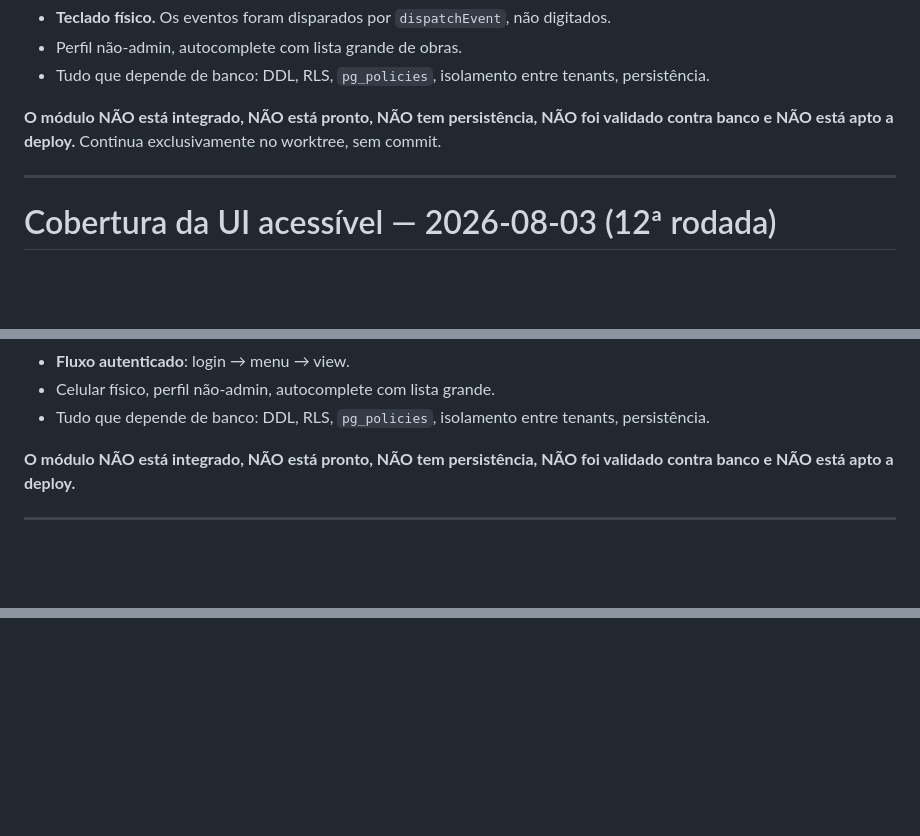
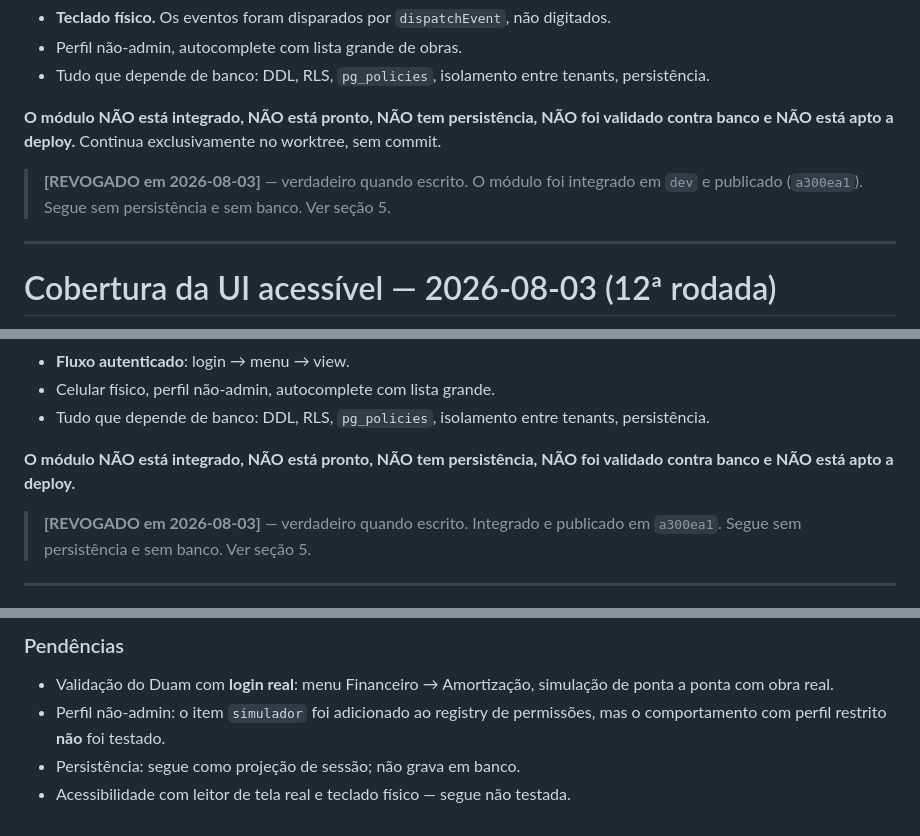
Before and after one commit to Duamrt/edr-system, a Markdown page: docs/SIMULADOR-VALIDACAO-LOCAL.md, 3 parts joined by grey strips. GitHub-like rendering; blank space fills up the shorter version.

```diff
--- a/docs/SIMULADOR-VALIDACAO-LOCAL.md
+++ b/docs/SIMULADOR-VALIDACAO-LOCAL.md
@@ -1312,6 +1312,9 @@ Hashes inalterados: motor, taxa e os três testes. Só a UI mudou.
 **O módulo NÃO está integrado, NÃO está pronto, NÃO tem persistência, NÃO foi validado
 contra banco e NÃO está apto a deploy.** Continua exclusivamente no worktree, sem commit.
 
+> **[REVOGADO em 2026-08-03]** — verdadeiro quando escrito. O módulo foi integrado em
+> `dev` e publicado (`a300ea1`). Segue sem persistência e sem banco. Ver seção 5.
+
 ---
 
 # Cobertura da UI acessível — 2026-08-03 (12ª rodada)
@@ -1403,6 +1406,9 @@ ca8b78…  js/edr-v2-simulador.js        (só o export acrescentado nesta rodada
 **O módulo NÃO está integrado, NÃO está pronto, NÃO tem persistência, NÃO foi validado
 contra banco e NÃO está apto a deploy.**
 
+> **[REVOGADO em 2026-08-03]** — verdadeiro quando escrito. Integrado e publicado em
+> `a300ea1`. Segue sem persistência e sem banco. Ver seção 5.
+
 ---
 
 # Foco após setas e natureza do teste — 2026-08-03 (13ª rodada)
@@ -1477,0 +1560,8 @@ NÃO está apto a deploy.**
+### Pendências
+
+- Validação do Duam com **login real**: menu Financeiro → Amortização, simulação de ponta
+  a ponta com obra real.
+- Perfil não-admin: o item `simulador` foi adicionado ao registry de permissões, mas o
+  comportamento com perfil restrito **não** foi testado.
+- Persistência: segue como projeção de sessão; não grava em banco.
+- Acessibilidade com leitor de tela real e teclado físico — segue não testada.
```
Also changed, not shown: other parts of docs/SIMULADOR-VALIDACAO-LOCAL.md (+78 -2 lines), docs/SIMULADOR-FINANCIAMENTO.md (+9 -4 lines).
